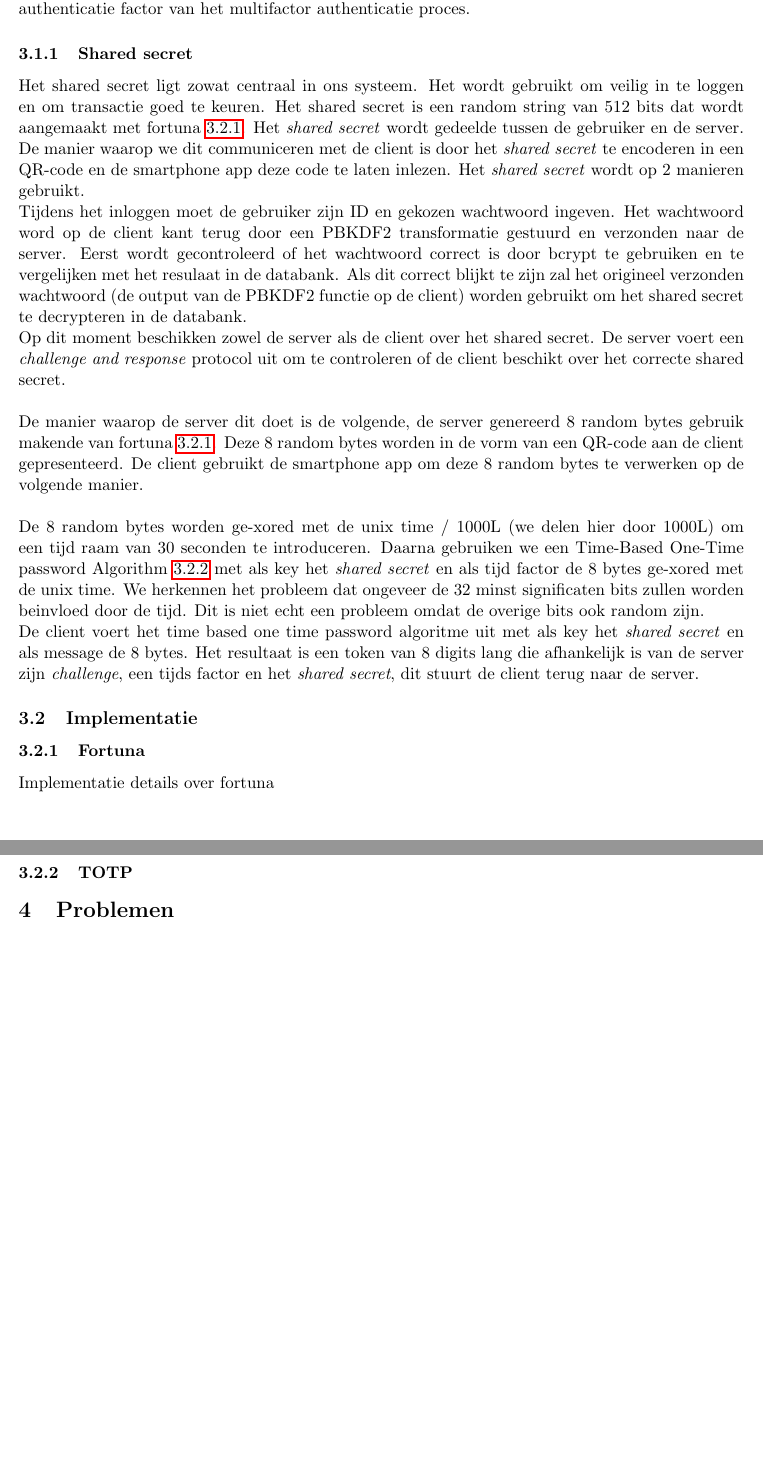
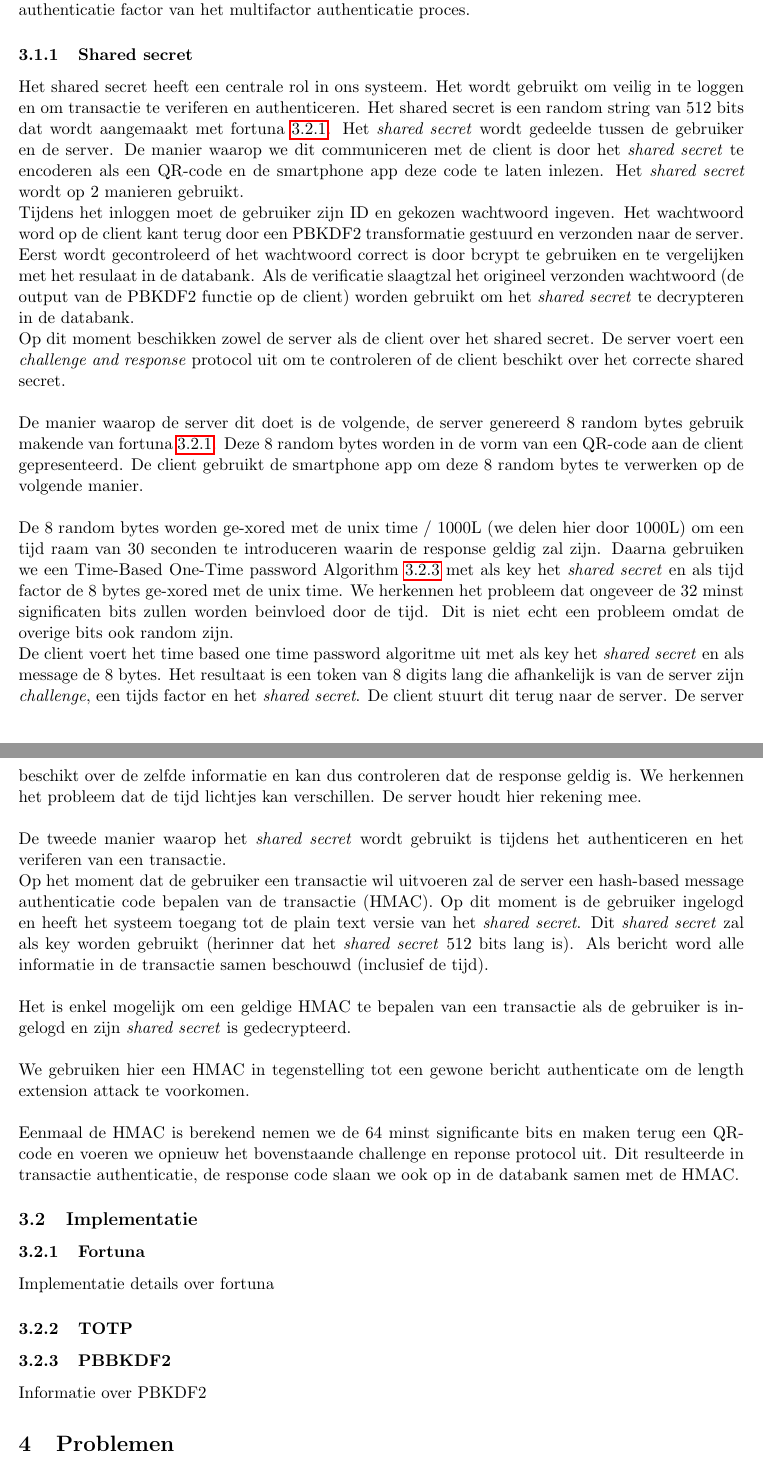
Before and after one commit to michieldwitte/South-Bark-City-Bank, a LaTeX document (documentation/verslag.tex): two parts of pages 4 and 5 of 5, joined at a grey line, cut so that both start at the same text, the shorter picture padded with empty space. Compiled offline with pdfLaTeX.

Commit message:
verder werken aan verslag

```diff
--- a/documentation/verslag.tex
+++ b/documentation/verslag.tex
@@ -98,23 +98,36 @@ De reden dat we zowel hashen op de server kant alsop de client kant is omdat de
 Om een gebruiker uniek te identifieren wordt een unique id aangemaakt die met de gebruiker zijn account wordt geassocieerd. Dit zal, samen met het gekozen wachtwoord worden gebruikt als één authenticatie factor van het multifactor authenticatie proces.
 
 \subsubsection{Shared secret}
-Het shared secret ligt zowat centraal in ons systeem. Het wordt gebruikt om veilig in te loggen en om transactie goed te keuren. Het shared secret is een random string van 512 bits dat wordt aangemaakt met fortuna \ref{sec:fortuna}.
-Het \emph{shared secret} wordt gedeelde tussen de gebruiker en de server. De manier waarop we dit communiceren met de client is door het \emph{shared secret} te encoderen in een QR-code en de smartphone app deze code te laten inlezen. %TODO: michiel: beschrijf hoe de app die opslaat.
+Het shared secret heeft een centrale rol in ons systeem. Het wordt gebruikt om veilig in te loggen en om transactie te veriferen en authenticeren. Het shared secret is een random string van 512 bits dat wordt aangemaakt met fortuna \ref{sec:fortuna}.
+Het \emph{shared secret} wordt gedeelde tussen de gebruiker en de server. De manier waarop we dit communiceren met de client is door het \emph{shared secret} te encoderen als een QR-code en de smartphone app deze code te laten inlezen. %TODO: michiel: beschrijf hoe de app die opslaat.
 Het \emph{shared secret} wordt op 2 manieren gebruikt. \\
-Tijdens het inloggen moet de gebruiker zijn ID en gekozen wachtwoord ingeven. Het wachtwoord word op de client kant terug door een PBKDF2 transformatie gestuurd en verzonden naar de server. Eerst wordt gecontroleerd of het wachtwoord correct is door bcrypt te gebruiken en te vergelijken met het resulaat in de databank. Als dit correct blijkt te zijn zal het origineel verzonden wachtwoord (de output van de PBKDF2 functie op de client) worden gebruikt om het shared secret te decrypteren in de databank.
+Tijdens het inloggen moet de gebruiker zijn ID en gekozen wachtwoord ingeven. Het wachtwoord word op de client kant terug door een PBKDF2 transformatie gestuurd en verzonden naar de server. Eerst wordt gecontroleerd of het wachtwoord correct is door bcrypt te gebruiken en te vergelijken met het resulaat in de databank. Als de verificatie slaagtzal het origineel verzonden wachtwoord (de output van de PBKDF2 functie op de client) worden gebruikt om het \emph{shared secret} te decrypteren in de databank.
 
 Op dit moment beschikken zowel de server als de client over het shared secret. De server voert een \emph{challenge and response} protocol uit om te controleren of de client beschikt over het correcte shared secret.\\
 
 De manier waarop de server dit doet is de volgende, de server genereerd 8 random bytes gebruik makende van fortuna \ref{sec:fortuna}. Deze 8 random bytes worden in de vorm van een QR-code aan de client gepresenteerd. De client gebruikt de smartphone app om deze 8 random bytes te verwerken op de volgende manier.\\
 
-De 8 random bytes worden ge-xored met de unix time / 1000L (we delen hier door 1000L) om een tijd raam van 30 seconden te introduceren. Daarna gebruiken we een Time-Based One-Time password Algorithm \ref{sec:totp} met als key het \emph{shared secret} en als tijd factor de 8 bytes ge-xored met de unix time. We herkennen het probleem dat ongeveer de 32 minst significaten bits zullen worden beinvloed door de tijd. Dit is niet echt een probleem omdat de overige bits ook random zijn.
+De 8 random bytes worden ge-xored met de unix time / 1000L (we delen hier door 1000L) om een tijd raam van 30 seconden te introduceren waarin de response geldig zal zijn. Daarna gebruiken we een Time-Based One-Time password Algorithm \ref{sec:totp} met als key het \emph{shared secret} en als tijd factor de 8 bytes ge-xored met de unix time. We herkennen het probleem dat ongeveer de 32 minst significaten bits zullen worden beinvloed door de tijd. Dit is niet echt een probleem omdat de overige bits ook random zijn.
 
-De client voert het time based one time password algoritme uit met als key het \emph{shared secret} en als message de 8 bytes. Het resultaat is een token van 8 digits lang die afhankelijk is van de server zijn \emph{challenge}, een tijds factor en het \emph{shared secret}, dit stuurt de client terug naar de server.
+De client voert het time based one time password algoritme uit met als key het \emph{shared secret} en als message de 8 bytes. Het resultaat is een token van 8 digits lang die afhankelijk is van de server zijn \emph{challenge}, een tijds factor en het \emph{shared secret}. De client stuurt dit terug naar de server. De server beschikt over de zelfde informatie en kan dus controleren dat de response geldig is. We herkennen het probleem dat de tijd lichtjes kan verschillen. De server houdt hier rekening mee.\\
+
+De tweede manier waarop het \emph{shared secret} wordt gebruikt is tijdens het authenticeren en het veriferen van een transactie.
+
+Op het moment dat de gebruiker een transactie wil uitvoeren zal de server een hash-based message authenticatie code bepalen van de transactie (HMAC). Op dit moment is de gebruiker ingelogd en heeft het systeem toegang tot de plain text versie van het \emph{shared secret}. Dit \emph{shared secret} zal als key worden gebruikt (herinner dat het \emph{shared secret} 512 bits lang is). Als bericht word alle informatie in de transactie samen beschouwd (inclusief de tijd). \\
+
+Het is enkel mogelijk om een geldige HMAC te bepalen van een transactie als de gebruiker is ingelogd en zijn \emph{shared secret} is gedecrypteerd.\\
+
+We gebruiken hier een HMAC in tegenstelling tot een gewone bericht authenticate om de length extension attack te voorkomen.\\
+
+Eenmaal de HMAC is berekend nemen we de 64 minst significante bits en maken terug een QR-code en voeren we opnieuw het bovenstaande challenge en reponse protocol uit. Dit resulteerde in transactie authenticatie, de response code slaan we ook op in de databank samen met de HMAC.
 \subsection{Implementatie}
 \subsubsection{Fortuna}
 \label{sec:fortuna}
 Implementatie details over fortuna
 \subsubsection{TOTP}
+\subsubsection{PBBKDF2}
+\label{sec:pbkdf2}
+Informatie over PBKDF2
 \label{sec:totp}
 \section{Problemen}
 De denkwijze die we tijdens dit project handeerde is die van "Professional Paranoia".
```
Also changed, not shown: documentation/verslag.tex (8 more changed lines).
